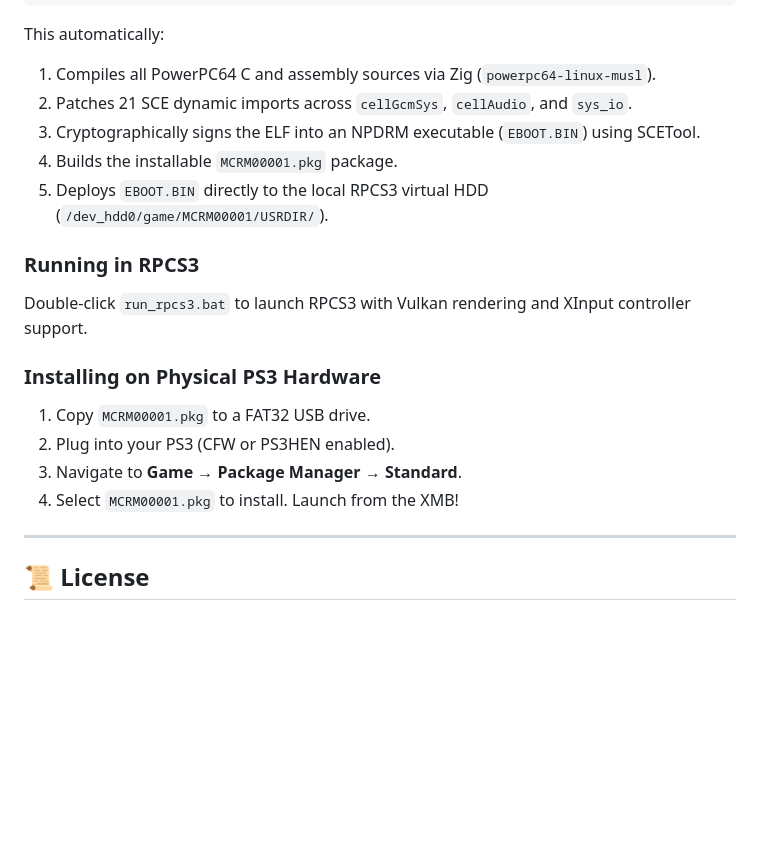
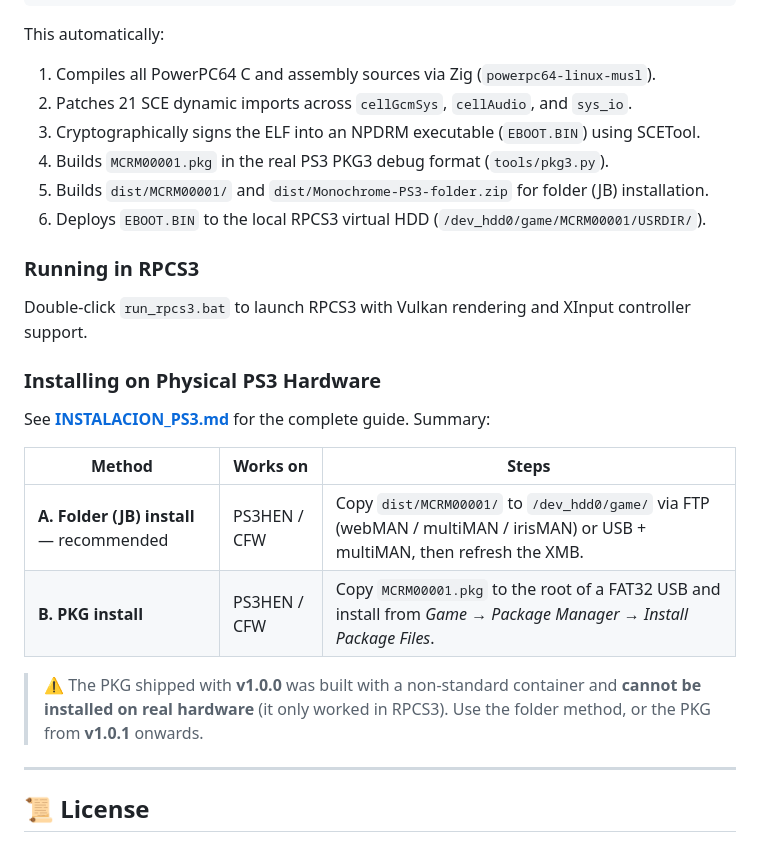
Before and after one commit to nopeman321/monochrome-ps3, a Markdown page: README.md, the part around the change. Rendered like a GitHub page; blank space fills up the shorter version.

```diff
--- a/README.md
+++ b/README.md
@@ -104,17 +104,24 @@ This automatically:
 1. Compiles all PowerPC64 C and assembly sources via Zig (`powerpc64-linux-musl`).
 2. Patches 21 SCE dynamic imports across `cellGcmSys`, `cellAudio`, and `sys_io`.
 3. Cryptographically signs the ELF into an NPDRM executable (`EBOOT.BIN`) using SCETool.
-4. Builds the installable `MCRM00001.pkg` package.
-5. Deploys `EBOOT.BIN` directly to the local RPCS3 virtual HDD (`/dev_hdd0/game/MCRM00001/USRDIR/`).
+4. Builds `MCRM00001.pkg` in the real PS3 PKG3 debug format (`tools/pkg3.py`).
+5. Builds `dist/MCRM00001/` and `dist/Monochrome-PS3-folder.zip` for folder (JB) installation.
+6. Deploys `EBOOT.BIN` to the local RPCS3 virtual HDD (`/dev_hdd0/game/MCRM00001/USRDIR/`).
 
 ### Running in RPCS3
 Double-click `run_rpcs3.bat` to launch RPCS3 with Vulkan rendering and XInput controller support.
 
 ### Installing on Physical PS3 Hardware
-1. Copy `MCRM00001.pkg` to a FAT32 USB drive.
-2. Plug into your PS3 (CFW or PS3HEN enabled).
-3. Navigate to **Game → Package Manager → Standard**.
-4. Select `MCRM00001.pkg` to install. Launch from the XMB!
+See **[INSTALACION_PS3.md](INSTALACION_PS3.md)** for the complete guide. Summary:
+
+| Method | Works on | Steps |
+|---|---|---|
+| **A. Folder (JB) install** — recommended | PS3HEN / CFW | Copy `dist/MCRM00001/` to `/dev_hdd0/game/` via FTP (webMAN / multiMAN / irisMAN) or USB + multiMAN, then refresh the XMB. |
+| **B. PKG install** | PS3HEN / CFW | Copy `MCRM00001.pkg` to the root of a FAT32 USB and install from *Game → Package Manager → Install Package Files*. |
+
+> ⚠️ The PKG shipped with **v1.0.0** was built with a non-standard container and **cannot be
+> installed on real hardware** (it only worked in RPCS3). Use the folder method, or the PKG
+> from **v1.0.1** onwards.
 
 ---
 
```
Also changed, not shown: INSTALACION_PS3.md (added, +98 -0 lines), RELEASE_NOTES.md (+24 -1 lines), pkg_build/ICON0.PNG, 4 other files.
